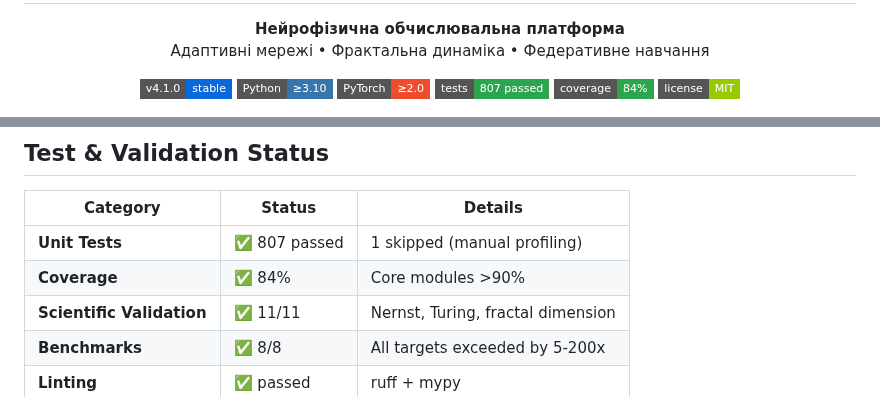
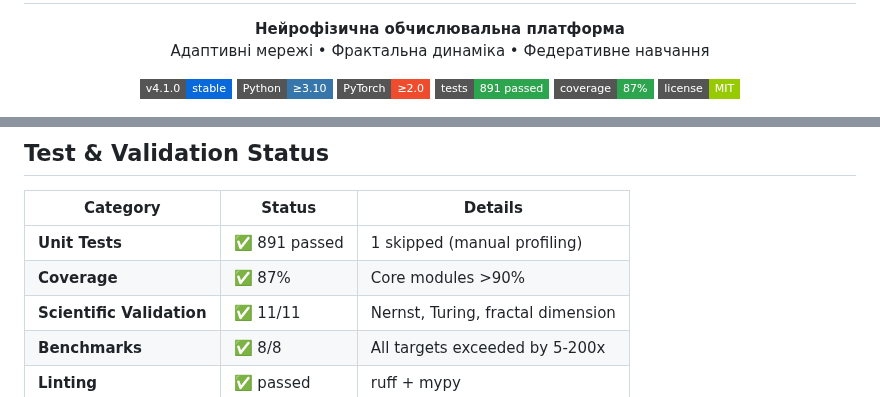
Before and after one commit to neuron7x/mycelium-fractal-net, a Markdown page: README.md, 2 parts joined by grey strips. GitHub-like rendering; badges without logos.

Commit message:
Update documentation with improved test metrics (891 tests, 87% coverage)
Co-authored-by: neuron7x <206596321+neuron7x@users.noreply.github.com>

```diff
--- a/README.md
+++ b/README.md
@@ -13,8 +13,8 @@
   <img src="https://img.shields.io/badge/v4.1.0-stable-0969da?style=flat-square" alt="v4.1.0" />
   <img src="https://img.shields.io/badge/Python-≥3.10-3776ab?style=flat-square&logo=python&logoColor=white" alt="Python" />
   <img src="https://img.shields.io/badge/PyTorch-≥2.0-ee4c2c?style=flat-square&logo=pytorch&logoColor=white" alt="PyTorch" />
-  <img src="https://img.shields.io/badge/tests-807%20passed-2da44e?style=flat-square" alt="Tests" />
-  <img src="https://img.shields.io/badge/coverage-84%25-2da44e?style=flat-square" alt="Coverage" />
+  <img src="https://img.shields.io/badge/tests-891%20passed-2da44e?style=flat-square" alt="Tests" />
+  <img src="https://img.shields.io/badge/coverage-87%25-2da44e?style=flat-square" alt="Coverage" />
   <img src="https://img.shields.io/badge/license-MIT-97ca00?style=flat-square" alt="MIT" />
 </p>
 
@@ -28,8 +28,8 @@
 
 | Category | Status | Details |
 |----------|--------|---------|
-| **Unit Tests** | ✅ 807 passed | 1 skipped (manual profiling) |
-| **Coverage** | ✅ 84% | Core modules >90% |
+| **Unit Tests** | ✅ 891 passed | 1 skipped (manual profiling) |
+| **Coverage** | ✅ 87% | Core modules >90% |
 | **Scientific Validation** | ✅ 11/11 | Nernst, Turing, fractal dimension |
 | **Benchmarks** | ✅ 8/8 | All targets exceeded by 5-200x |
 | **Linting** | ✅ passed | ruff + mypy |
```
Also changed, not shown: docs/reports/MFN_TEST_HEALTH_2025-11-30.md (+9 -9 lines).
